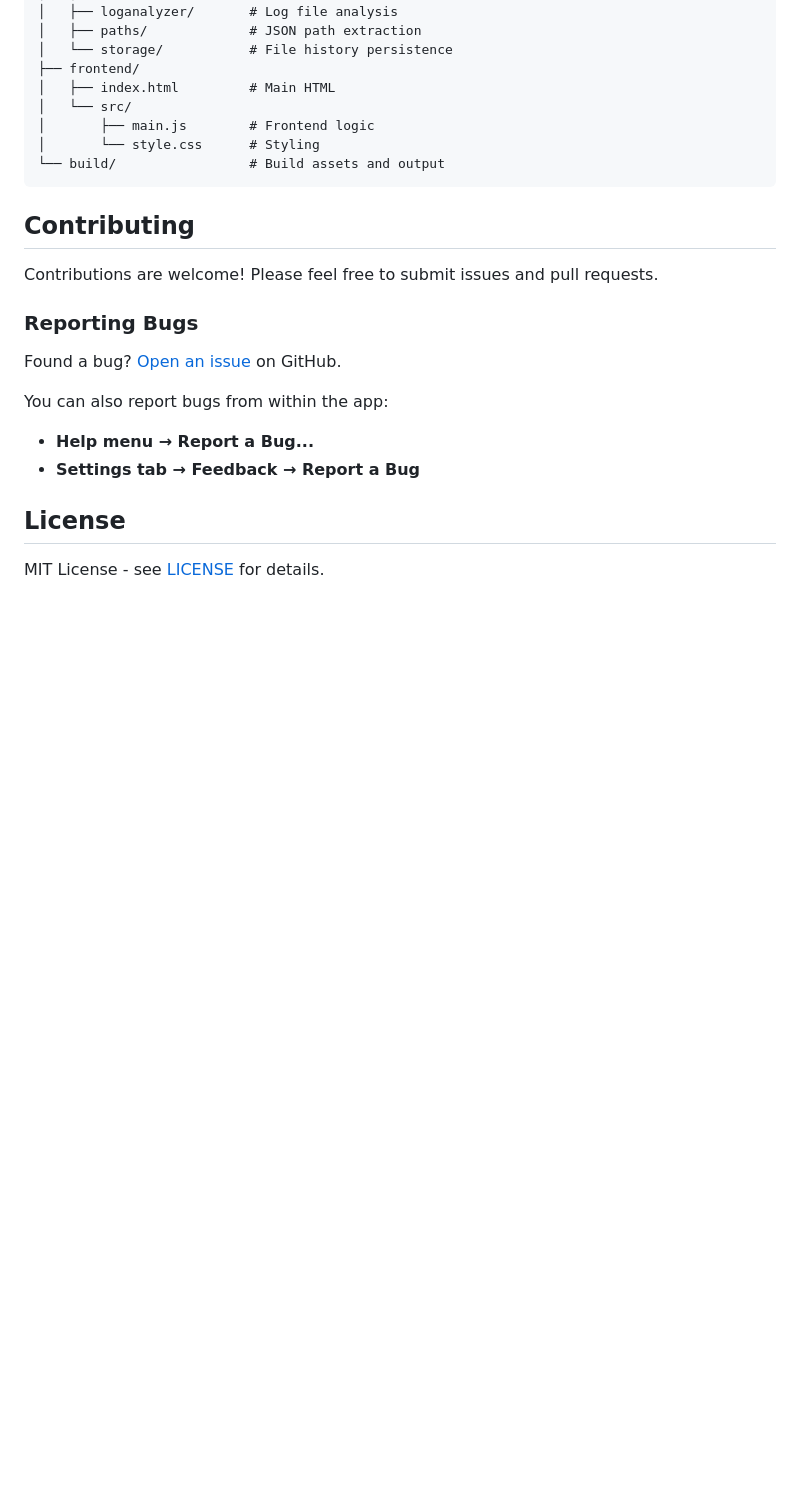
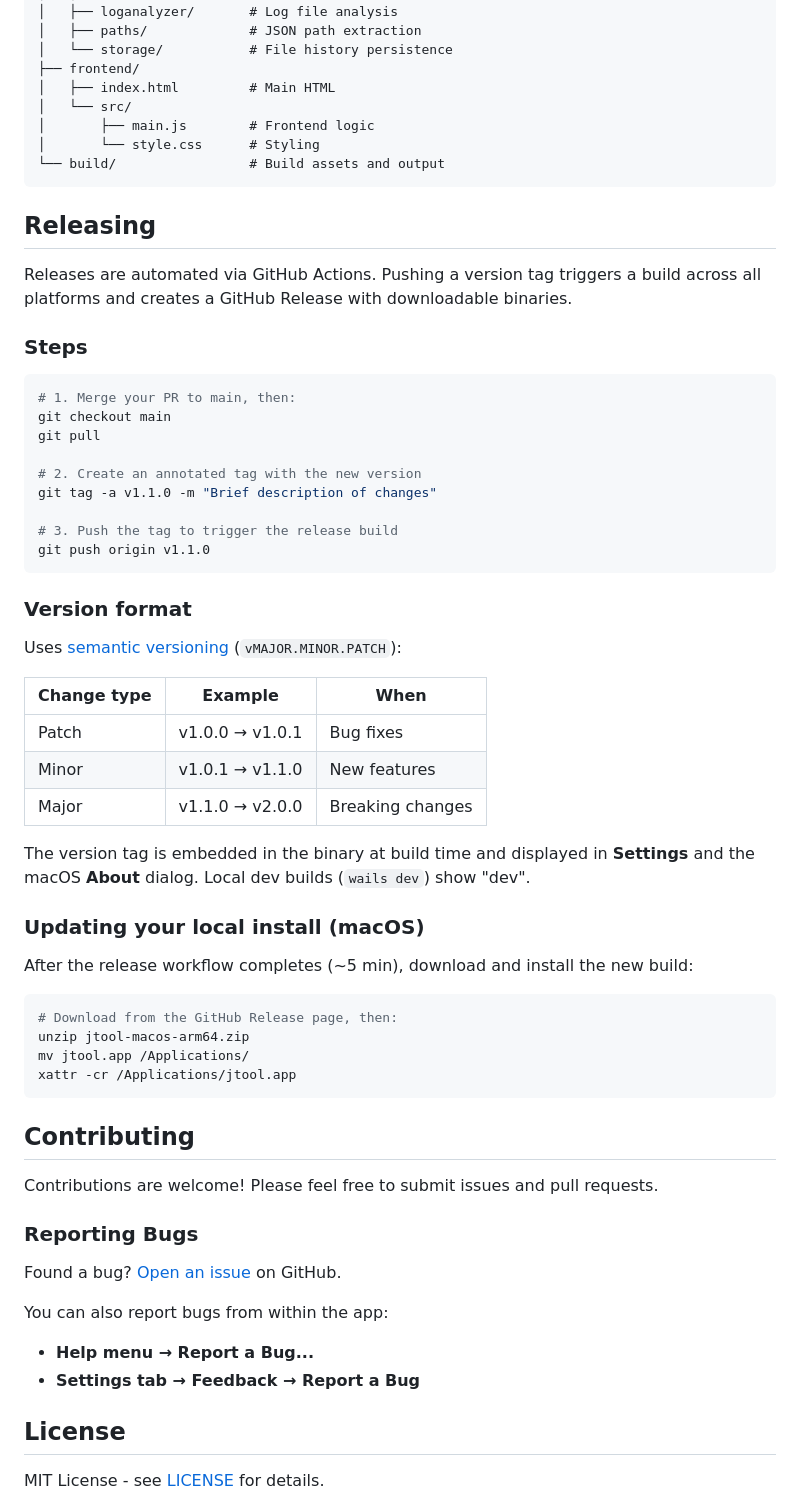
Before and after one commit to areese801/jtool, a Markdown page: README.md, the part around the change. Drawn GitHub-style; blank space fills up the shorter version.

````diff
--- a/README.md
+++ b/README.md
@@ -175,6 +175,47 @@ jtool/
 └── build/                 # Build assets and output
 ```
 
+## Releasing
+
+Releases are automated via GitHub Actions. Pushing a version tag triggers a build across all platforms and creates a GitHub Release with downloadable binaries.
+
+### Steps
+
+```bash
+# 1. Merge your PR to main, then:
+git checkout main
+git pull
+
+# 2. Create an annotated tag with the new version
+git tag -a v1.1.0 -m "Brief description of changes"
+
+# 3. Push the tag to trigger the release build
+git push origin v1.1.0
+```
+
+### Version format
+
+Uses [semantic versioning](https://semver.org/) (`vMAJOR.MINOR.PATCH`):
+
+| Change type | Example | When |
+|-------------|---------|------|
+| Patch | v1.0.0 → v1.0.1 | Bug fixes |
+| Minor | v1.0.1 → v1.1.0 | New features |
+| Major | v1.1.0 → v2.0.0 | Breaking changes |
+
+The version tag is embedded in the binary at build time and displayed in **Settings** and the macOS **About** dialog. Local dev builds (`wails dev`) show "dev".
+
+### Updating your local install (macOS)
+
+After the release workflow completes (~5 min), download and install the new build:
+
+```bash
+# Download from the GitHub Release page, then:
+unzip jtool-macos-arm64.zip
+mv jtool.app /Applications/
+xattr -cr /Applications/jtool.app
+```
+
 ## Contributing
 
 Contributions are welcome! Please feel free to submit issues and pull requests.
````
Also changed, not shown: CLAUDE.md (+19 -6 lines).
